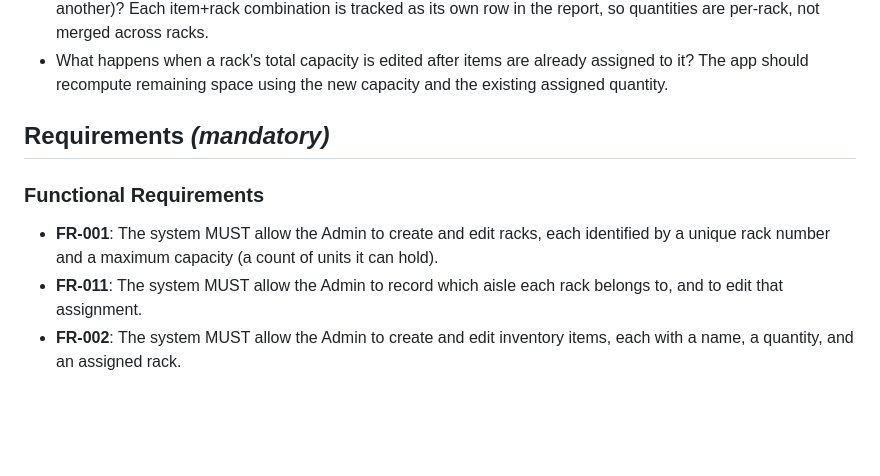
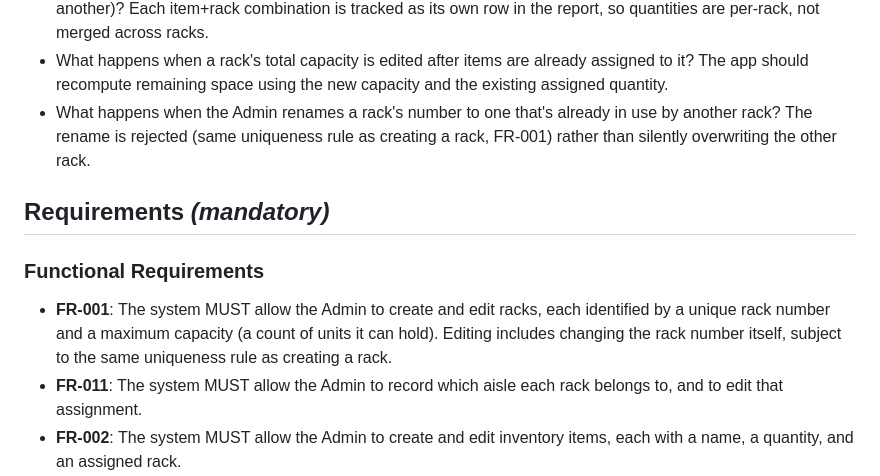
Before and after one commit to kenysingh-lab/Kanwar_First_SDD, a Markdown page: specs/001-inventory-tracking/spec.md, the part around the change. Drawn GitHub-style; blank space fills up the shorter version.

```diff
--- a/specs/001-inventory-tracking/spec.md
+++ b/specs/001-inventory-tracking/spec.md
@@ -82,6 +82,9 @@ rack number, aisle, and quantity for each, matching what was entered.
 - What happens when a rack's total capacity is edited after items are already
   assigned to it? The app should recompute remaining space using the new
   capacity and the existing assigned quantity.
+- What happens when the Admin renames a rack's number to one that's already
+  in use by another rack? The rename is rejected (same uniqueness rule as
+  creating a rack, FR-001) rather than silently overwriting the other rack.
 
 ## Requirements *(mandatory)*
 
@@ -89,7 +92,8 @@ rack number, aisle, and quantity for each, matching what was entered.
 
 - **FR-001**: The system MUST allow the Admin to create and edit racks, each
   identified by a unique rack number and a maximum capacity (a count of units
-  it can hold).
+  it can hold). Editing includes changing the rack number itself, subject to
+  the same uniqueness rule as creating a rack.
 - **FR-011**: The system MUST allow the Admin to record which aisle each rack
   belongs to, and to edit that assignment.
 - **FR-002**: The system MUST allow the Admin to create and edit inventory
```
Also changed, not shown: specs/001-inventory-tracking/tasks.md (+13 -0 lines), 1 other file.
